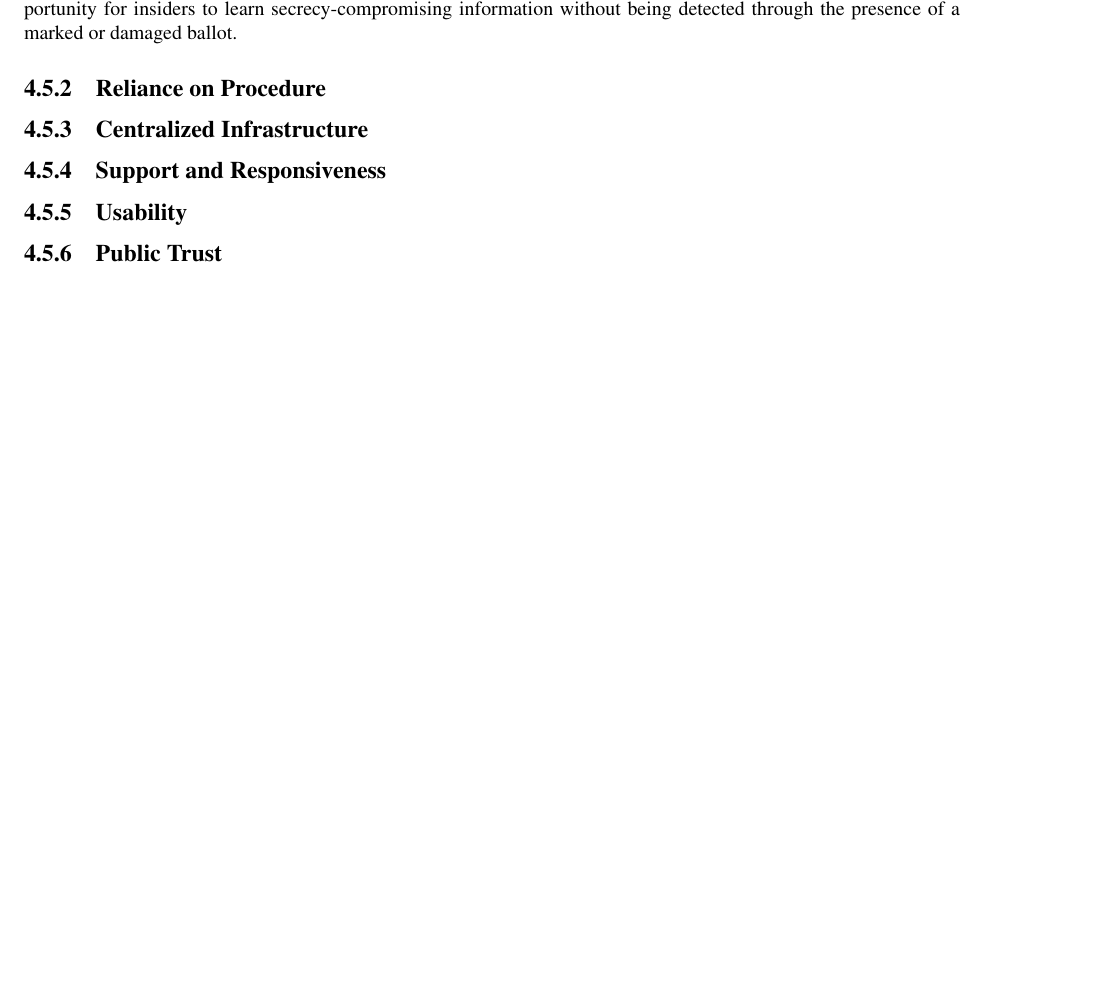
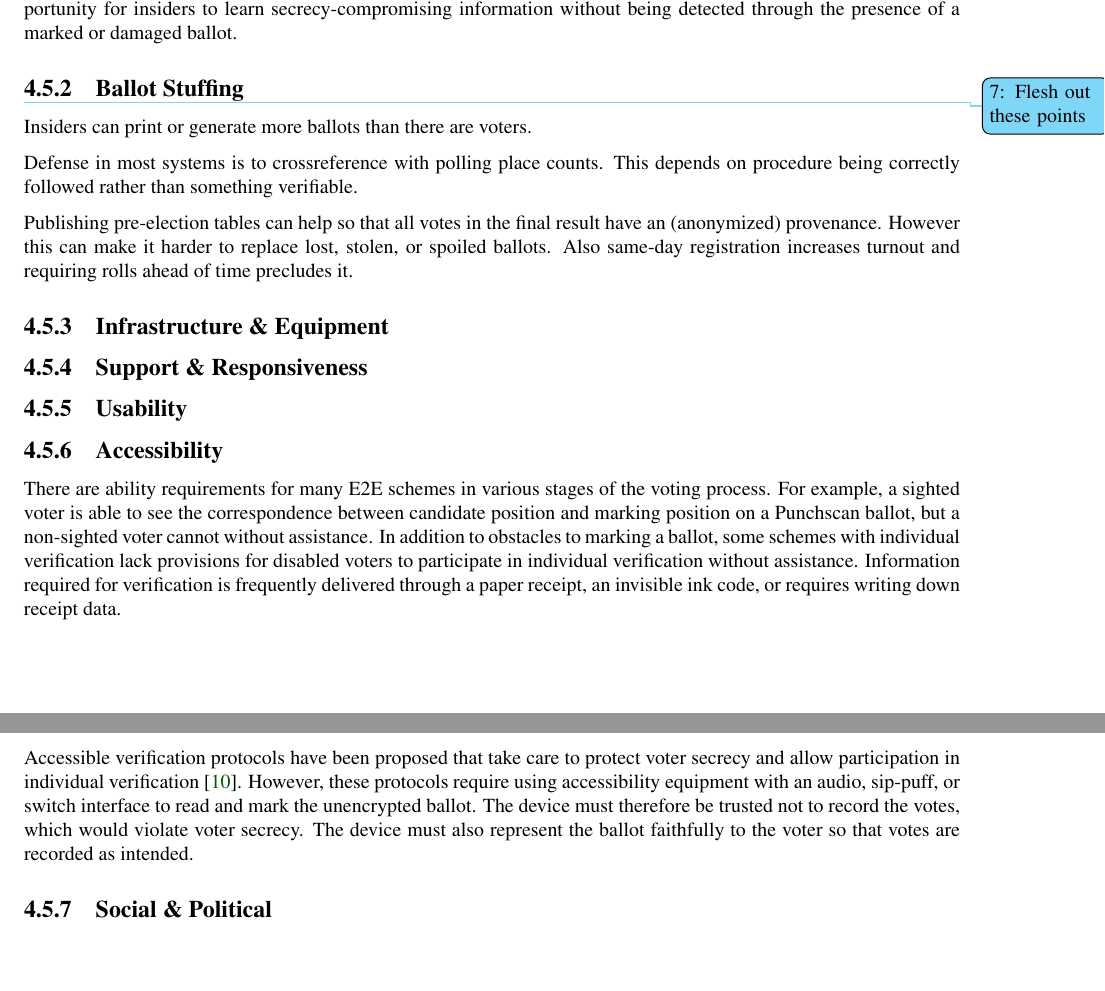
Before and after one commit to GaloisInc/e2eviv, a LaTeX thesis (report/report.tex, which reads report/e2e_viv_explained.tex): part of page 19 of 39 before the commit and two parts of pages 19 and 20 of 40 after it, the two joined at a grey line, cut so that both start at the same text, the shorter picture padded with empty space. Compiled offline with pdfLaTeX.

Commit message:
more on limitations, accessibility

```diff
--- a/report/e2e_viv_explained.tex
+++ b/report/e2e_viv_explained.tex
@@ -610,15 +610,52 @@ limit the opportunity for insiders to learn secrecy-compromising
 information without being detected through the presence of a marked or
 damaged ballot.
 
-\subsection{Reliance on Procedure}
+\subsection{Ballot Stuffing}
 
-\subsection{Centralized Infrastructure}
+\todoacf{Flesh out these points}
 
-\subsection{Support and Responsiveness}
+Insiders can print or generate more ballots than there are voters.
+
+Defense in most systems is to crossreference with polling place
+counts. This depends on procedure being correctly followed rather than
+something verifiable.
+
+Publishing pre-election tables can help so that all votes in the final
+result have an (anonymized) provenance. However this can make it
+harder to replace lost, stolen, or spoiled ballots. Also same-day
+registration increases turnout and requiring rolls ahead of time
+precludes it.
+
+\subsection{Infrastructure \& Equipment}
+
+\subsection{Support \& Responsiveness}
 
 \subsection{Usability}
 
-\subsection{Public Trust}
+\subsection{Accessibility}
+
+There are ability requirements for many E2E schemes in various stages
+of the voting process. For example, a sighted voter is able to see the
+correspondence between candidate position and marking position on a
+Punchscan ballot, but a non-sighted voter cannot without
+assistance. In addition to obstacles to marking a ballot, some schemes with
+individual verification lack provisions for disabled voters to
+participate in individual verification without assistance. Information
+required for verification is frequently delivered through a paper
+receipt, an invisible ink code, or requires writing down receipt
+data.
+
+Accessible verification protocols have been proposed that take care to
+protect voter secrecy and allow participation in individual
+verification~\cite{chaum2009accessible}. However, these protocols
+require using accessibility equipment with an audio, sip-puff, or
+switch interface to read and mark the unencrypted ballot. The device
+must therefore be trusted not to record the votes, which would violate
+voter secrecy. The device must also represent the ballot faithfully to
+the voter so that votes are recorded as intended.
+
+
+\subsection{Social \& Political}
 
 %%% Local Variables:
 %%% mode: latex
```
Also changed, not shown: report/bibliography.bib (+10 -0 lines), report/e2e_viv_explained_resources/AccessibleVoterVerifiability.pdf (added), report/resources/AccessibleVoterVerifiability.pdf (added).
